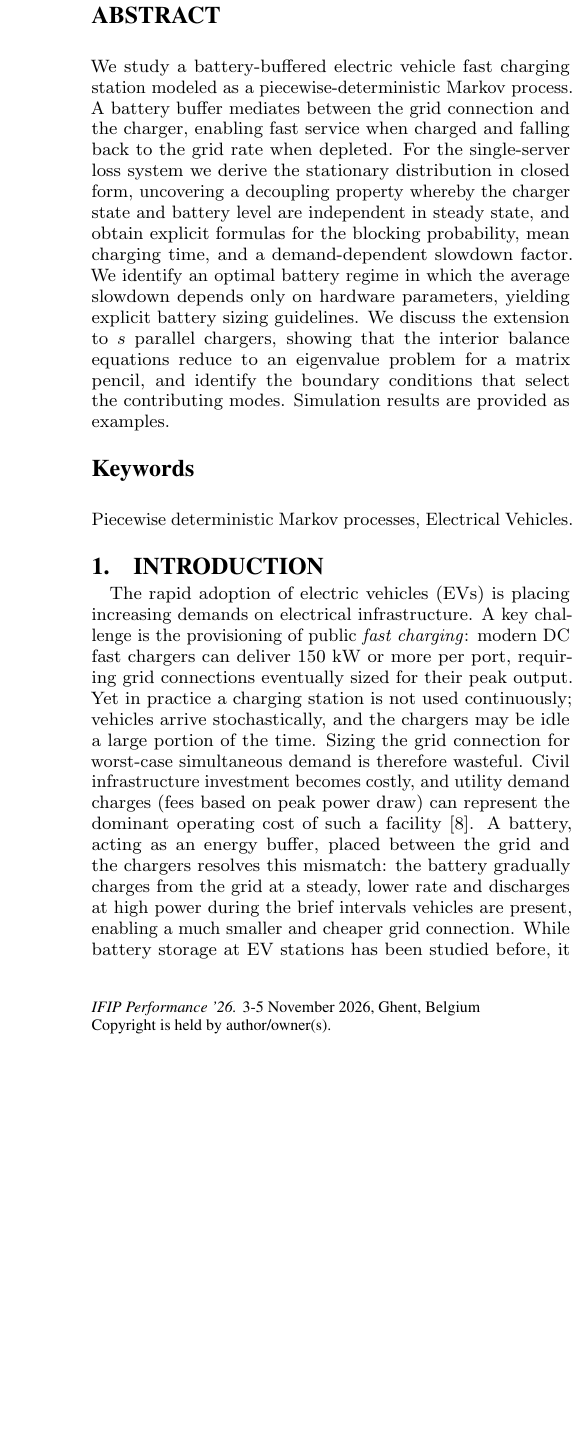
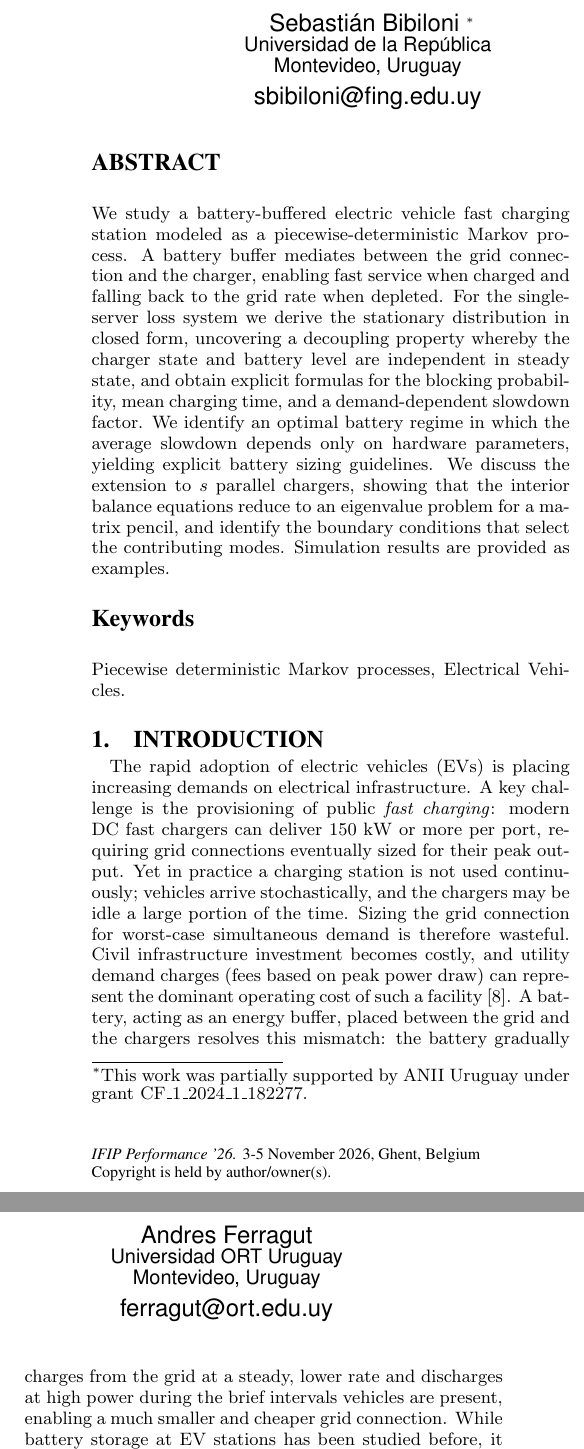
Before and after one commit to aferragu/performance26_evcharging, a LaTeX paper (performance26_evcharging.tex): part of one column of page 1 of 6 before the commit and two parts of the columns of page 1 of 6 after it, the two joined at a grey line, cut at the place of the change, the shorter picture padded with empty space. Compiled offline with pdfLaTeX.

Commit message:
con autores

```diff
--- a/performance26_evcharging.tex
+++ b/performance26_evcharging.tex
@@ -12,7 +12,7 @@
 % Notation
 \usepackage{siunitx}
 \usepackage{balance}
-\usepackage{microtype}
+
 
 % Theorems
 \newtheorem{theorem}{Theorem}[section]
@@ -47,19 +47,19 @@
 %Conference
 \conferenceinfo{IFIP Performance '26.}{3-5 November 2026, Ghent, Belgium}
 
-\title{Queueing analysis of a battery-backed electrical vehicle fast charging system}
+\title{Queueing analysis of a battery-backed electric vehicle fast charging system}
 
-%  \numberofauthors{2}
-%  \author{
-% 	\alignauthor Andres Ferragut\\
-% 		\affaddr{Universidad ORT Uruguay}\\
-% 		\affaddr{Montevideo, Uruguay}\\
-% 		\email{ferragut@ort.edu.uy}
-% 	\alignauthor Sebastián Bibiloni \thanks{This work was partially supported by ANII Uruguay under grant CF\_1\_2024\_1\_182277.}\\
-% 		\affaddr{Universidad de la República}\\
-% 		\affaddr{Montevideo, Uruguay}\\
-% 		\email{sebastianbibiloni@ingener.com}
-%  }
+ \numberofauthors{2}
+ \author{
+\alignauthor Sebastián Bibiloni \thanks{This work was partially supported by ANII Uruguay under grant CF\_1\_2024\_1\_182277.}\\
+		\affaddr{Universidad de la República}\\
+		\affaddr{Montevideo, Uruguay}\\
+		\email{sbibiloni@fing.edu.uy}
+ \alignauthor Andres Ferragut\\
+		\affaddr{Universidad ORT Uruguay}\\
+		\affaddr{Montevideo, Uruguay}\\
+		\email{ferragut@ort.edu.uy}
+ }
 
 \date{November 2026}
 \maketitle
```
Also changed, not shown: performance26_evcharging.pdf, performance26_evcharging.tex (8 more changed lines).
